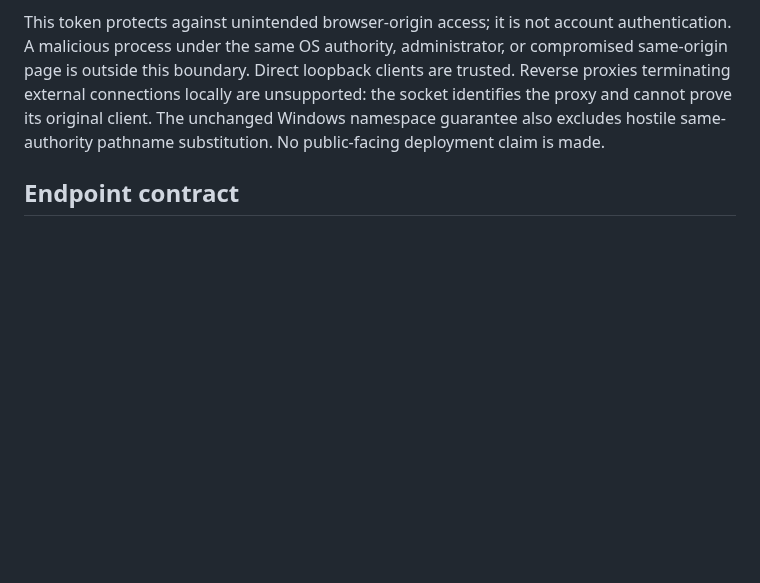
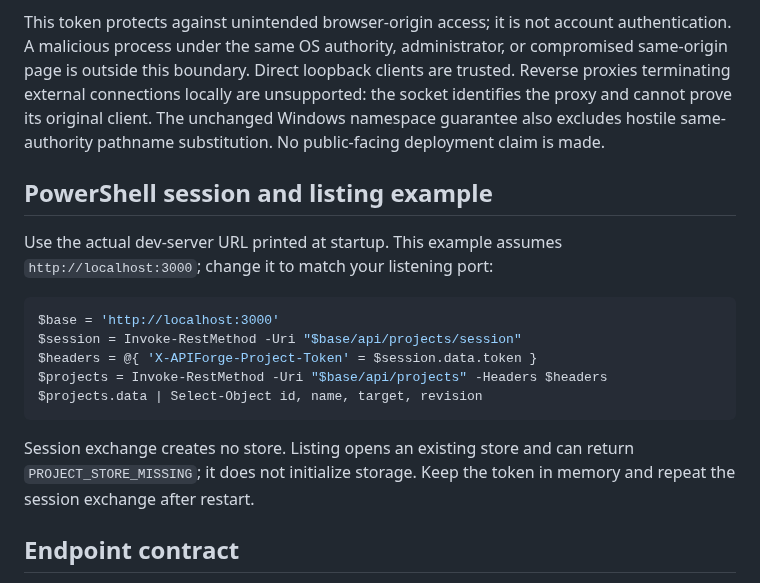
Before and after one commit to aniketh027/APIForge, a Markdown page: docs/project-http-api.md, the part around the change. Drawn GitHub-style; blank space fills up the shorter version.

Commit message:
docs: demonstrate a read only Project API session in PowerShell

````diff
--- a/docs/project-http-api.md
+++ b/docs/project-http-api.md
@@ -86,6 +86,23 @@ are trusted. Reverse proxies terminating external connections locally are
 unsupported: the socket identifies the proxy and cannot prove its original client.
 The unchanged Windows namespace guarantee also excludes hostile same-authority
 pathname substitution. No public-facing deployment claim is made.
+
+## PowerShell session and listing example
+
+Use the actual dev-server URL printed at startup. This example assumes
+`http://localhost:3000`; change it to match your listening port:
+
+```powershell
+$base = 'http://localhost:3000'
+$session = Invoke-RestMethod -Uri "$base/api/projects/session"
+$headers = @{ 'X-APIForge-Project-Token' = $session.data.token }
+$projects = Invoke-RestMethod -Uri "$base/api/projects" -Headers $headers
+$projects.data | Select-Object id, name, target, revision
+```
+
+Session exchange creates no store. Listing opens an existing store and
+can return `PROJECT_STORE_MISSING`; it does not initialize storage.
+Keep the token in memory and repeat the session exchange after restart.
 
 ## Endpoint contract
 
````
